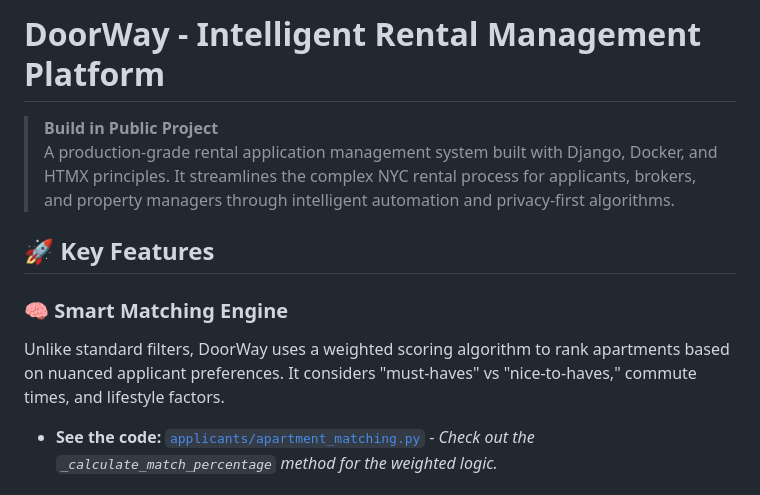
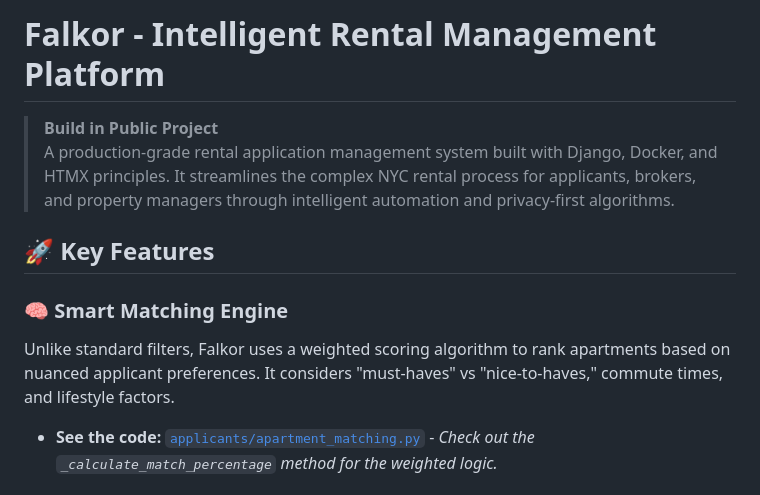
Before and after one commit to shanewin/falkor-rentalintel, a Markdown page: README.md, the part around one of its changes. GitHub-like rendering.

Commit message:
Update README.md
Small updates to README text

```diff
--- a/README.md
+++ b/README.md
@@ -2,5 +2,5 @@
 
-# DoorWay - Intelligent Rental Management Platform
+# Falkor - Intelligent Rental Management Platform
 
 > **Build in Public Project**
 > A production-grade rental application management system built with Django, Docker, and HTMX principles. It streamlines the complex NYC rental process for applicants, brokers, and property managers through intelligent automation and privacy-first algorithms.
@@ -8,7 +8,7 @@
 ## 🚀 Key Features
 
 ### 🧠 Smart Matching Engine
-Unlike standard filters, DoorWay uses a weighted scoring algorithm to rank apartments based on nuanced applicant preferences. It considers "must-haves" vs "nice-to-haves," commute times, and lifestyle factors.
+Unlike standard filters, Falkor uses a weighted scoring algorithm to rank apartments based on nuanced applicant preferences. It considers "must-haves" vs "nice-to-haves," commute times, and lifestyle factors.
 *   **See the code:** [`applicants/apartment_matching.py`](applicants/apartment_matching.py) - *Check out the `_calculate_match_percentage` method for the weighted logic.*
 
 ### 🛡️ Smart Insights & Analysis
```
Also changed, not shown: other parts of README.md (+1 -1 lines).
